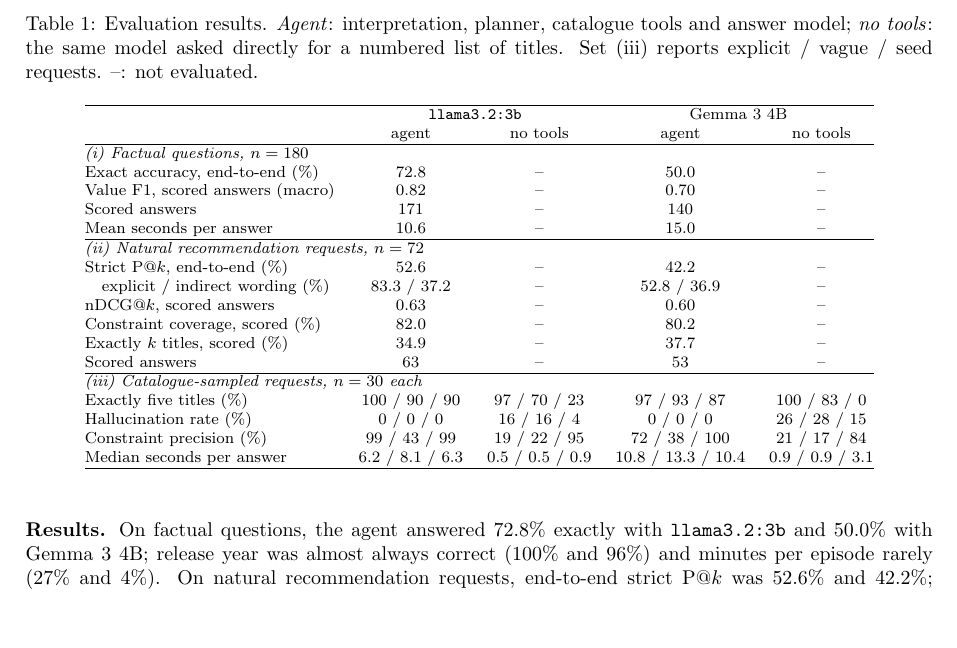
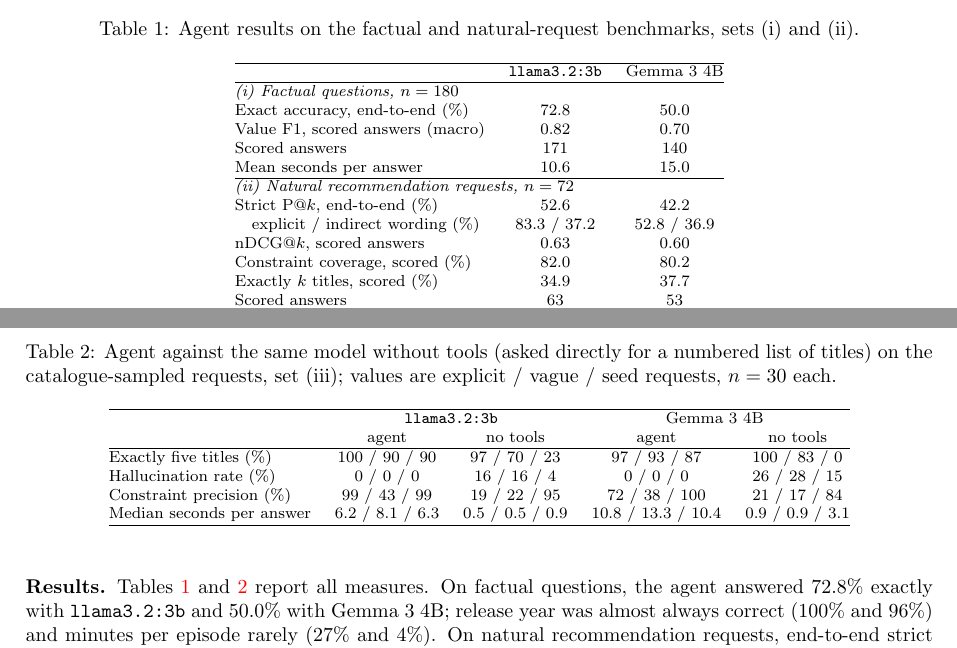
Before and after one commit to gedarafi/rag-in-production, a LaTeX document (report/Project_report.tex): part of page 5 of 7 before the commit and two parts of pages 4 and 5 of 7 after it, the two joined at a grey line, cut at the place of the change, the shorter picture padded with empty space. Compiled offline with pdfLaTeX.

Commit message:
Split results table: agent benchmarks and no-tools baseline

```diff
--- a/report/Project_report.tex
+++ b/report/Project_report.tex
@@ -86,28 +86,39 @@ Our contributions are this agent; a deployment on Amazon Web Services (AWS), int
 \begin{table}[H]
     \centering
     \footnotesize
-    \caption{Evaluation results. \emph{Agent}: interpretation, planner, catalogue tools and answer model; \emph{no tools}: the same model asked directly for a numbered list of titles. Set (iii) reports explicit / vague / seed requests. --: not evaluated.}
+    \caption{Agent results on the factual and natural-request benchmarks, sets (i) and (ii).}
     \label{tab:results}
+    \begin{tabular}{@{}lcc@{}}
+        \hline
+         & \texttt{llama3.2:3b} & Gemma~3~4B \\
+        \hline
+        \multicolumn{3}{@{}l}{\emph{(i) Factual questions, $n=180$}} \\
+        Exact accuracy, end-to-end (\%) & 72.8 & 50.0 \\
+        Value F1, scored answers (macro) & 0.82 & 0.70 \\
+        Scored answers & 171 & 140 \\
+        Mean seconds per answer & 10.6 & 15.0 \\
+        \hline
+        \multicolumn{3}{@{}l}{\emph{(ii) Natural recommendation requests, $n=72$}} \\
+        Strict P@$k$, end-to-end (\%) & 52.6 & 42.2 \\
+        \quad explicit / indirect wording (\%) & 83.3 / 37.2 & 52.8 / 36.9 \\
+        nDCG@$k$, scored answers & 0.63 & 0.60 \\
+        Constraint coverage, scored (\%) & 82.0 & 80.2 \\
+        Exactly $k$ titles, scored (\%) & 34.9 & 37.7 \\
+        Scored answers & 63 & 53 \\
+        \hline
+    \end{tabular}
+\end{table}
+
+\begin{table}[H]
+    \centering
+    \footnotesize
+    \caption{Agent against the same model without tools (asked directly for a numbered list of titles) on the catalogue-sampled requests, set (iii); values are explicit / vague / seed requests, $n=30$ each.}
+    \label{tab:baseline}
     \begin{tabular}{@{}lcccc@{}}
         \hline
          & \multicolumn{2}{c}{\texttt{llama3.2:3b}} & \multicolumn{2}{c}{Gemma~3~4B} \\
          & agent & no tools & agent & no tools \\
         \hline
-        \multicolumn{5}{@{}l}{\emph{(i) Factual questions, $n=180$}} \\
-        Exact accuracy, end-to-end (\%) & 72.8 & -- & 50.0 & -- \\
-        Value F1, scored answers (macro) & 0.82 & -- & 0.70 & -- \\
-        Scored answers & 171 & -- & 140 & -- \\
-        Mean seconds per answer & 10.6 & -- & 15.0 & -- \\
-        \hline
-        \multicolumn{5}{@{}l}{\emph{(ii) Natural recommendation requests, $n=72$}} \\
-        Strict P@$k$, end-to-end (\%) & 52.6 & -- & 42.2 & -- \\
-        \quad explicit / indirect wording (\%) & 83.3 / 37.2 & -- & 52.8 / 36.9 & -- \\
-        nDCG@$k$, scored answers & 0.63 & -- & 0.60 & -- \\
-        Constraint coverage, scored (\%) & 82.0 & -- & 80.2 & -- \\
-        Exactly $k$ titles, scored (\%) & 34.9 & -- & 37.7 & -- \\
-        Scored answers & 63 & -- & 53 & -- \\
-        \hline
-        \multicolumn{5}{@{}l}{\emph{(iii) Catalogue-sampled requests, $n=30$ each}} \\
         Exactly five titles (\%) & 100 / 90 / 90 & 97 / 70 / 23 & 97 / 93 / 87 & 100 / 83 / 0 \\
         Hallucination rate (\%) & 0 / 0 / 0 & 16 / 16 / 4 & 0 / 0 / 0 & 26 / 28 / 15 \\
         Constraint precision (\%) & 99 / 43 / 99 & 19 / 22 / 95 & 72 / 38 / 100 & 21 / 17 / 84 \\
@@ -116,7 +127,7 @@ Our contributions are this agent; a deployment on Amazon Web Services (AWS), int
     \end{tabular}
 \end{table}
 
-\textbf{Results.} On factual questions, the agent answered 72.8\% exactly with \texttt{llama3.2:3b} and 50.0\% with Gemma~3~4B; release year was almost always correct (100\% and 96\%) and minutes per episode rarely (27\% and 4\%). On natural recommendation requests, end-to-end strict P@$k$ was 52.6\% and 42.2\%; explicitly worded requests reached 83.3\% and 52.8\%, indirect ones 37.2\% and 36.9\%. On catalogue-sampled requests, none of the titles listed by the agent was missing from the catalogue, whereas 4--28\% of those listed by the models without tools were; constraint precision rose from 17--22\% without tools to 99\% and 72\% for explicit and to 43\% and 38\% for vague requests. The agent identified the seed title in 29 of 30 seed requests with both models. A tool-backed answer took a median of 6--8\,s with \texttt{llama3.2:3b} and 10--13\,s with Gemma~3~4B, against at most 3.1\,s without tools. Failed answers were raised by the agent's own validation (an invalid grounded answer, no supported recommendation retrieved, or an unsupported reading of the request). With Gemma~3~4B, 57 of the 180 factual answers were the same popularity-ranked recommendation list, because its planner added a recommendation step to factual questions; this never happened with \texttt{llama3.2:3b}.
+\textbf{Results.} Tables~\ref{tab:results} and~\ref{tab:baseline} report all measures. On factual questions, the agent answered 72.8\% exactly with \texttt{llama3.2:3b} and 50.0\% with Gemma~3~4B; release year was almost always correct (100\% and 96\%) and minutes per episode rarely (27\% and 4\%). On natural recommendation requests, end-to-end strict P@$k$ was 52.6\% and 42.2\%; explicitly worded requests reached 83.3\% and 52.8\%, indirect ones 37.2\% and 36.9\%. On catalogue-sampled requests, none of the titles listed by the agent was missing from the catalogue, whereas 4--28\% of those listed by the models without tools were; constraint precision rose from 17--22\% without tools to 99\% and 72\% for explicit and to 43\% and 38\% for vague requests. The agent identified the seed title in 29 of 30 seed requests with both models. A tool-backed answer took a median of 6--8\,s with \texttt{llama3.2:3b} and 10--13\,s with Gemma~3~4B, against at most 3.1\,s without tools. Failed answers were raised by the agent's own validation (an invalid grounded answer, no supported recommendation retrieved, or an unsupported reading of the request). With Gemma~3~4B, 57 of the 180 factual answers were the same popularity-ranked recommendation list, because its planner added a recommendation step to factual questions; this never happened with \texttt{llama3.2:3b}.
 
 \textbf{Discussion and limitations.} The catalogue tools remove hallucinated titles, largely by construction, since recommendation lists are rendered from catalogue records, and they raise constraint precision several-fold, at the cost of roughly ten times the latency. The agent works best with the model it was developed with: Gemma~3~4B recommends almost as well once an answer is scored (strict P@$k$ 57.3\% against 60.1\%), but it fails validation more often and misroutes factual questions, which suggests that prompts and checks tuned on one model do not transfer unchanged to another. The scores measure adherence to catalogue facts and constraints, not whether a recommendation is enjoyable. Each question was asked once, although model outputs vary between runs; the 95\% confidence interval spans about $\pm$7 percentage points for 180 questions and $\pm$18 for 30. A 3B model extracts the values and titles in (i) and (ii) and can misread them; in (iii), titles in prose or under another alias count as hallucinated. In (ii), explicit and indirect requests also differ in the requested count (three versus four or five); in (iii), some tag descriptions contain the tag name, and seed requests are scored leniently because AniList user recommendations cannot serve as ground truth, as the agent ranks candidates by those same votes. Finally, we evaluated the quantized models served by Ollama rather than the Bedrock deployment.
 
```
